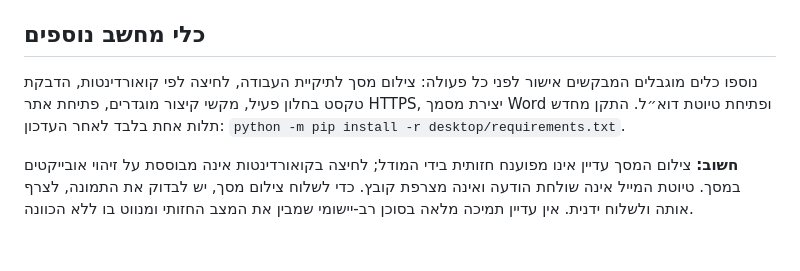
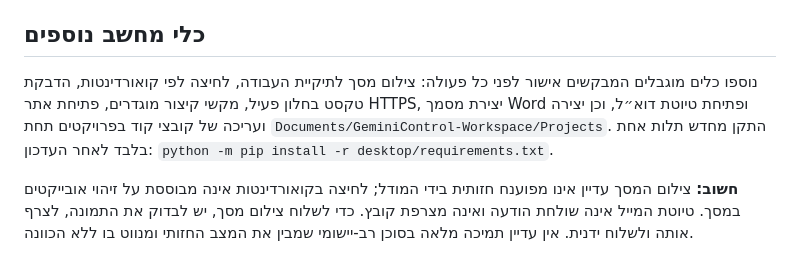
Before and after one commit to avtsye/Gemini-Control, a Markdown page: README.md, the part around the change. GitHub-like rendering.

Commit message:
docs: explain code project workspace and added computer capabilities

```diff
--- a/README.md
+++ b/README.md
@@ -57,6 +57,6 @@ python -m PyInstaller --noconfirm --clean --onefile --windowed --name AIControlD
 
 ## כלי מחשב נוספים
 
-נוספו כלים מוגבלים המבקשים אישור לפני כל פעולה: צילום מסך לתיקיית העבודה, לחיצה לפי קואורדינטות, הדבקת טקסט בחלון פעיל, מקשי קיצור מוגדרים, פתיחת אתר HTTPS, יצירת מסמך Word ופתיחת טיוטת דוא״ל. התקן מחדש תלות אחת בלבד לאחר העדכון: `python -m pip install -r desktop/requirements.txt`.
+נוספו כלים מוגבלים המבקשים אישור לפני כל פעולה: צילום מסך לתיקיית העבודה, לחיצה לפי קואורדינטות, הדבקת טקסט בחלון פעיל, מקשי קיצור מוגדרים, פתיחת אתר HTTPS, יצירת מסמך Word ופתיחת טיוטת דוא״ל, וכן יצירה ועריכה של קובצי קוד בפרויקטים תחת `Documents/GeminiControl-Workspace/Projects`. התקן מחדש תלות אחת בלבד לאחר העדכון: `python -m pip install -r desktop/requirements.txt`.
 
 **חשוב:** צילום המסך עדיין אינו מפוענח חזותית בידי המודל; לחיצה בקואורדינטות אינה מבוססת על זיהוי אובייקטים במסך. טיוטת המייל אינה שולחת הודעה ואינה מצרפת קובץ. כדי לשלוח צילום מסך, יש לבדוק את התמונה, לצרף אותה ולשלוח ידנית. אין עדיין תמיכה מלאה בסוכן רב-יישומי שמבין את המצב החזותי ומנווט בו ללא הכוונה.
```
